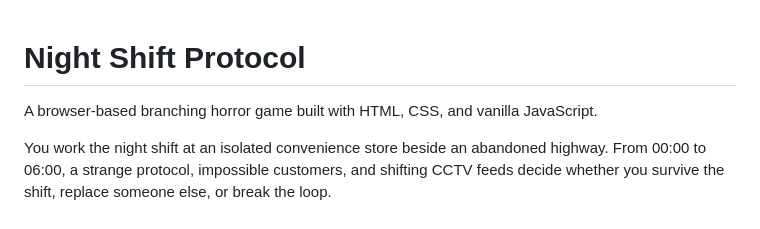
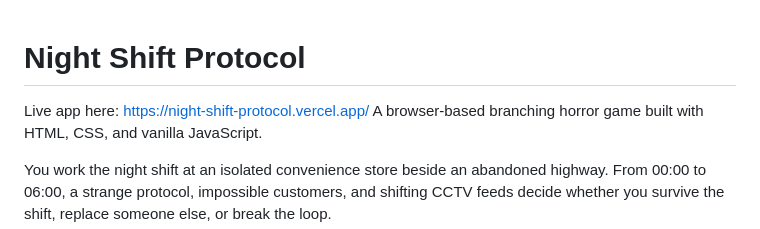
Before and after one commit to char704/Night-Shift-Protocol, a Markdown page: README.md, the part around the change. Rendered like a GitHub page.

```diff
--- a/README.md
+++ b/README.md
@@ -1,5 +1,6 @@
 # Night Shift Protocol
 
+Live app here: https://night-shift-protocol.vercel.app/
 A browser-based branching horror game built with HTML, CSS, and vanilla JavaScript.
 
 You work the night shift at an isolated convenience store beside an abandoned highway. From 00:00 to 06:00, a strange protocol, impossible customers, and shifting CCTV feeds decide whether you survive the shift, replace someone else, or break the loop.
```
